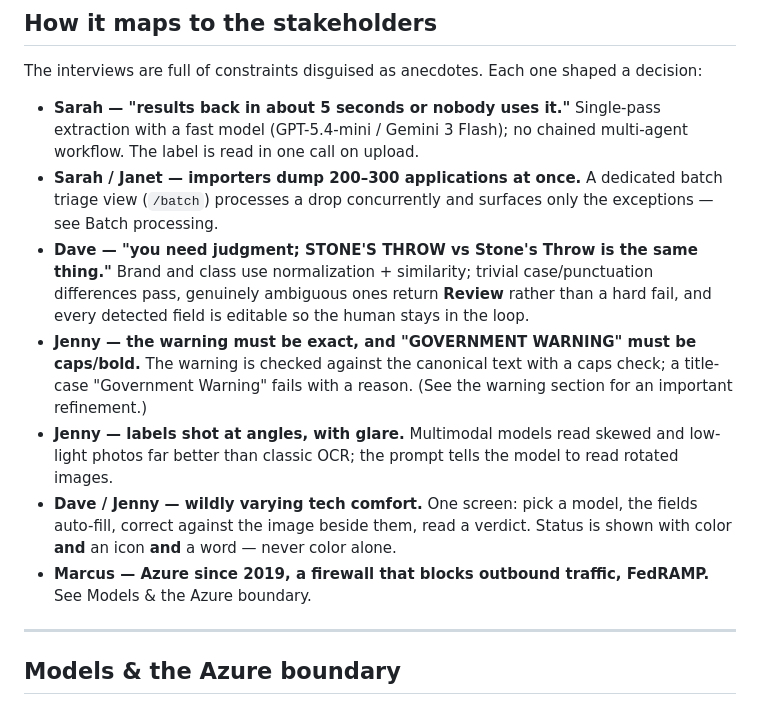
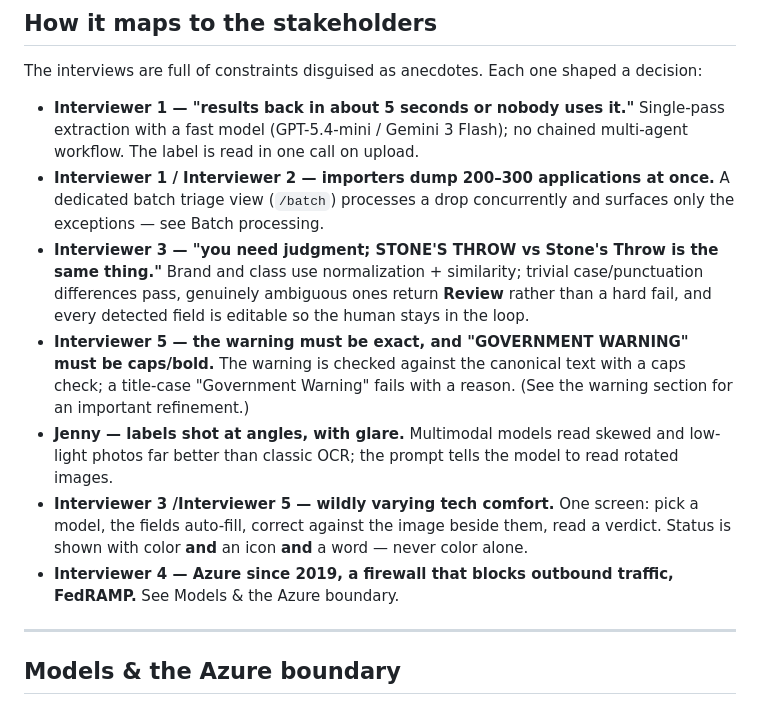
Before and after one commit to malcolmtbare/ttb-label-verifier, a Markdown page: README.md, the part around the change. GitHub-like rendering.

Commit message:
Update interview quotes to reflect interviewer names

```diff
--- a/README.md
+++ b/README.md
@@ -192,27 +192,27 @@ matcher (`/api/compare`) — no extra model calls, so correction is instant and
 The interviews are full of constraints disguised as anecdotes. Each one shaped a
 decision:
 
-- **Sarah — "results back in about 5 seconds or nobody uses it."** Single-pass
+- **Interviewer 1 — "results back in about 5 seconds or nobody uses it."** Single-pass
   extraction with a fast model (GPT-5.4-mini / Gemini 3 Flash); no chained
   multi-agent workflow. The label is read in one call on upload.
-- **Sarah / Janet — importers dump 200–300 applications at once.** A dedicated
+- **Interviewer 1 / Interviewer 2 — importers dump 200–300 applications at once.** A dedicated
   batch triage view (`/batch`) processes a drop concurrently and surfaces only the
   exceptions — see Batch processing.
-- **Dave — "you need judgment; STONE'S THROW vs Stone's Throw is the same thing."**
+- **Interviewer 3 — "you need judgment; STONE'S THROW vs Stone's Throw is the same thing."**
   Brand and class use normalization + similarity; trivial case/punctuation
   differences pass, genuinely ambiguous ones return **Review** rather than a hard
   fail, and every detected field is editable so the human stays in the loop.
-- **Jenny — the warning must be exact, and "GOVERNMENT WARNING" must be caps/bold.**
+- **Interviewer 5 — the warning must be exact, and "GOVERNMENT WARNING" must be caps/bold.**
   The warning is checked against the canonical text with a caps check; a title-case
   "Government Warning" fails with a reason. (See the warning section for an
   important refinement.)
 - **Jenny — labels shot at angles, with glare.** Multimodal models read skewed and
   low-light photos far better than classic OCR; the prompt tells the model to read
   rotated images.
-- **Dave / Jenny — wildly varying tech comfort.** One screen: pick a model, the
+- **Interviewer 3  /Interviewer 5  — wildly varying tech comfort.** One screen: pick a model, the
   fields auto-fill, correct against the image beside them, read a verdict. Status is
   shown with color **and** an icon **and** a word — never color alone.
-- **Marcus — Azure since 2019, a firewall that blocks outbound traffic, FedRAMP.**
+- **Interviewer 4 — Azure since 2019, a firewall that blocks outbound traffic, FedRAMP.**
   See Models & the Azure boundary.
 
 ---
```
